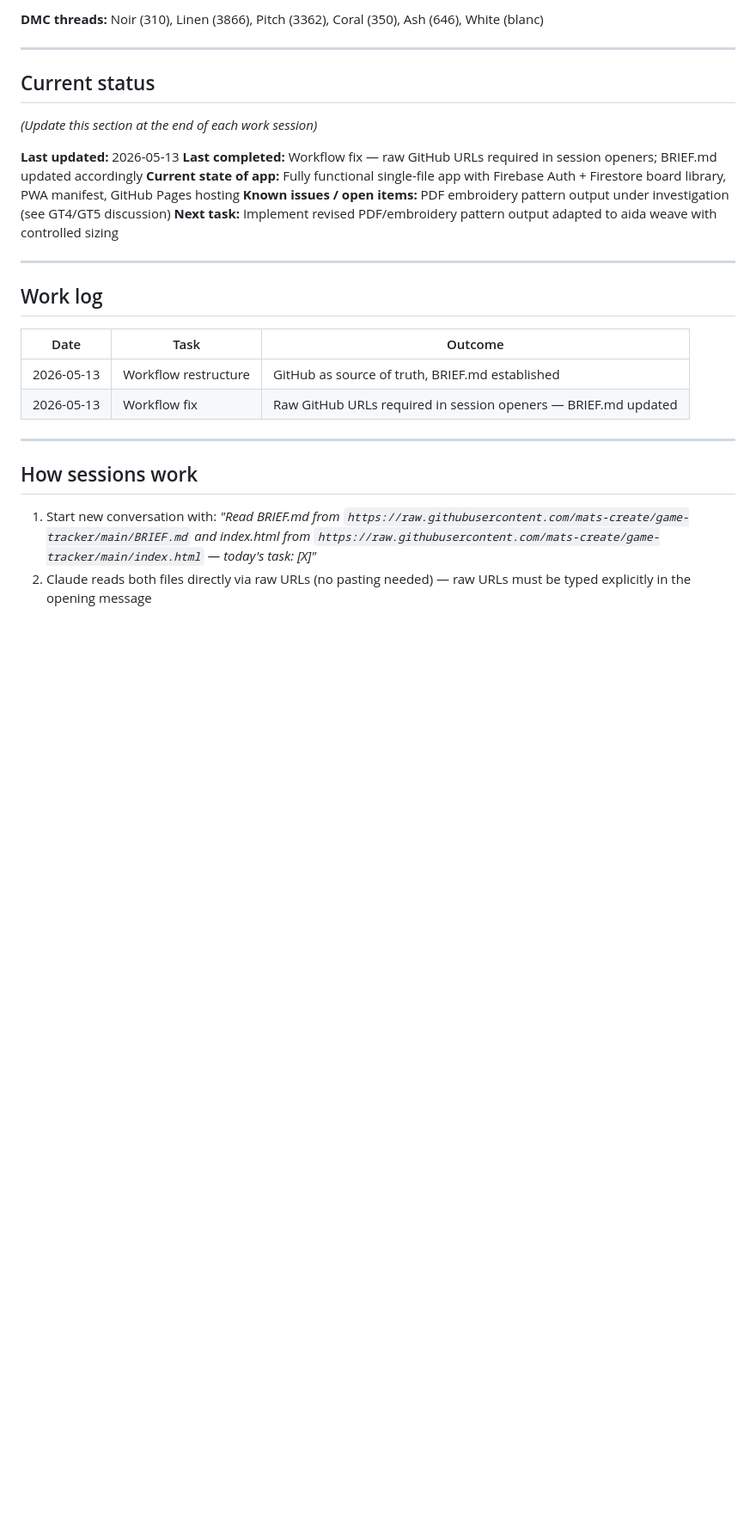
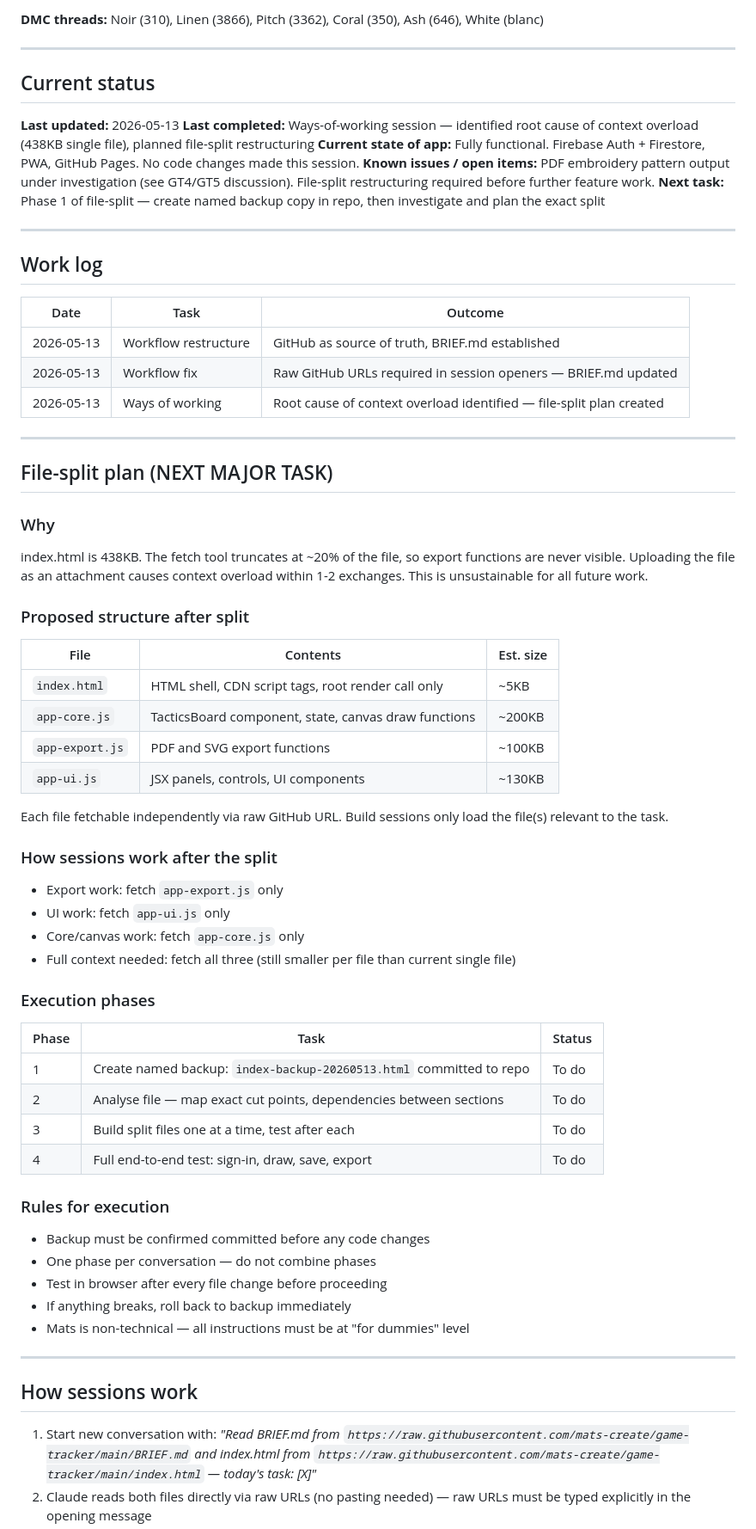
Before and after one commit to mats-create/game-tracker, a Markdown page: BRIEF.md, the part around the change. Shown at 86% size. GitHub-like rendering; blank space fills up the shorter version.

```diff
--- a/BRIEF.md
+++ b/BRIEF.md
@@ -106,13 +106,11 @@ Material Design 3 (MD3) principles:
 
 ## Current status
 
-*(Update this section at the end of each work session)*
-
 **Last updated:** 2026-05-13
-**Last completed:** Workflow fix — raw GitHub URLs required in session openers; BRIEF.md updated accordingly
-**Current state of app:** Fully functional single-file app with Firebase Auth + Firestore board library, PWA manifest, GitHub Pages hosting
-**Known issues / open items:** PDF embroidery pattern output under investigation (see GT4/GT5 discussion)
-**Next task:** Implement revised PDF/embroidery pattern output adapted to aida weave with controlled sizing
+**Last completed:** Ways-of-working session — identified root cause of context overload (438KB single file), planned file-split restructuring
+**Current state of app:** Fully functional. Firebase Auth + Firestore, PWA, GitHub Pages. No code changes made this session.
+**Known issues / open items:** PDF embroidery pattern output under investigation (see GT4/GT5 discussion). File-split restructuring required before further feature work.
+**Next task:** Phase 1 of file-split — create named backup copy in repo, then investigate and plan the exact split
 
 ---
 
@@ -122,6 +120,48 @@ Material Design 3 (MD3) principles:
 |---|---|---|
 | 2026-05-13 | Workflow restructure | GitHub as source of truth, BRIEF.md established |
 | 2026-05-13 | Workflow fix | Raw GitHub URLs required in session openers — BRIEF.md updated |
+| 2026-05-13 | Ways of working | Root cause of context overload identified — file-split plan created |
+
+---
+
+## File-split plan (NEXT MAJOR TASK)
+
+### Why
+index.html is 438KB. The fetch tool truncates at ~20% of the file, so export functions are never visible. Uploading the file as an attachment causes context overload within 1-2 exchanges. This is unsustainable for all future work.
+
+### Proposed structure after split
+
+| File | Contents | Est. size |
+|---|---|---|
+| `index.html` | HTML shell, CDN script tags, root render call only | ~5KB |
+| `app-core.js` | TacticsBoard component, state, canvas draw functions | ~200KB |
+| `app-export.js` | PDF and SVG export functions | ~100KB |
+| `app-ui.js` | JSX panels, controls, UI components | ~130KB |
+
+Each file fetchable independently via raw GitHub URL. Build sessions only load the file(s) relevant to the task.
+
+### How sessions work after the split
+
+- Export work: fetch `app-export.js` only
+- UI work: fetch `app-ui.js` only
+- Core/canvas work: fetch `app-core.js` only
+- Full context needed: fetch all three (still smaller per file than current single file)
+
+### Execution phases
+
+| Phase | Task | Status |
+|---|---|---|
+| 1 | Create named backup: `index-backup-20260513.html` committed to repo | To do |
+| 2 | Analyse file — map exact cut points, dependencies between sections | To do |
+| 3 | Build split files one at a time, test after each | To do |
+| 4 | Full end-to-end test: sign-in, draw, save, export | To do |
+
+### Rules for execution
+- Backup must be confirmed committed before any code changes
+- One phase per conversation — do not combine phases
+- Test in browser after every file change before proceeding
+- If anything breaks, roll back to backup immediately
+- Mats is non-technical — all instructions must be at "for dummies" level
 
 ---
 
```
